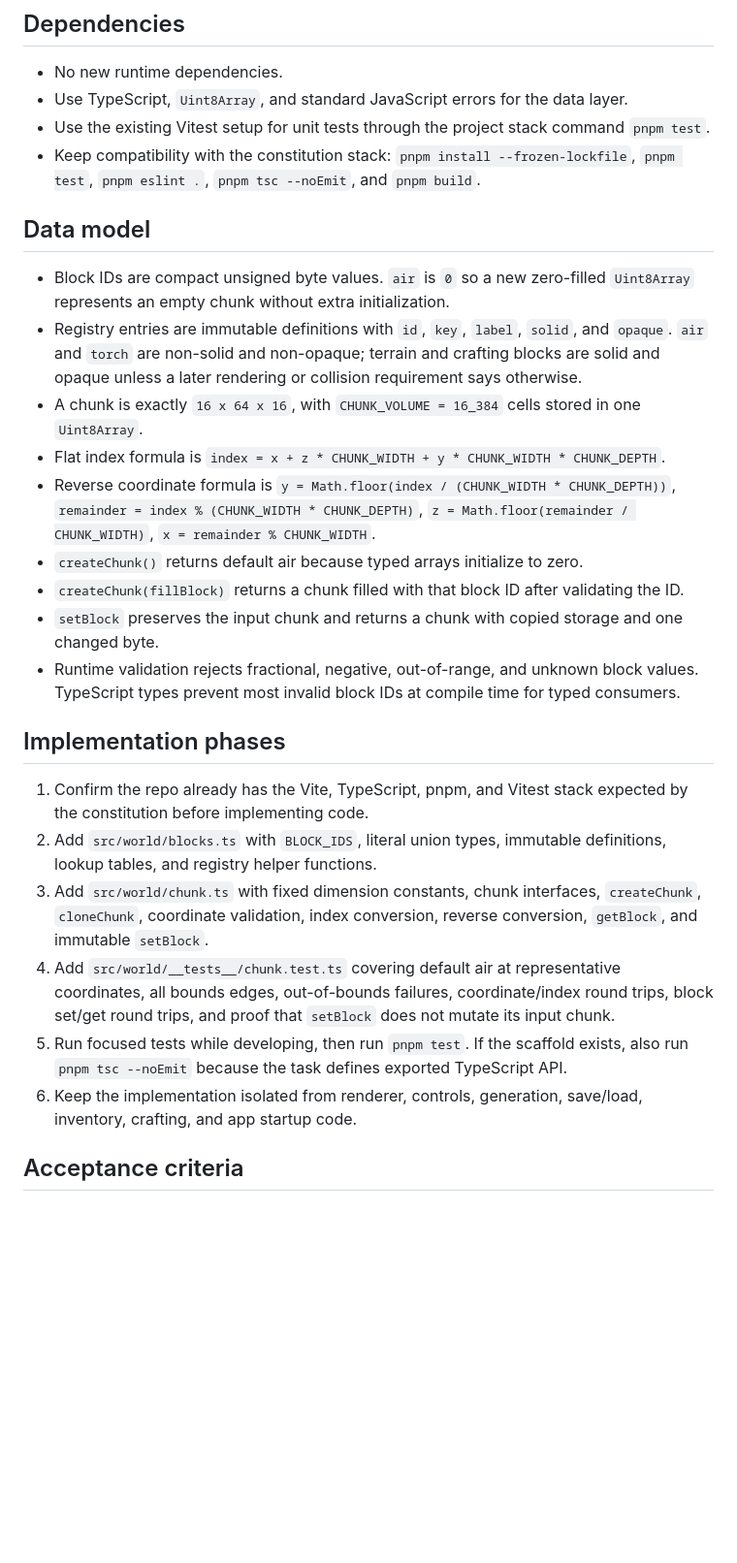
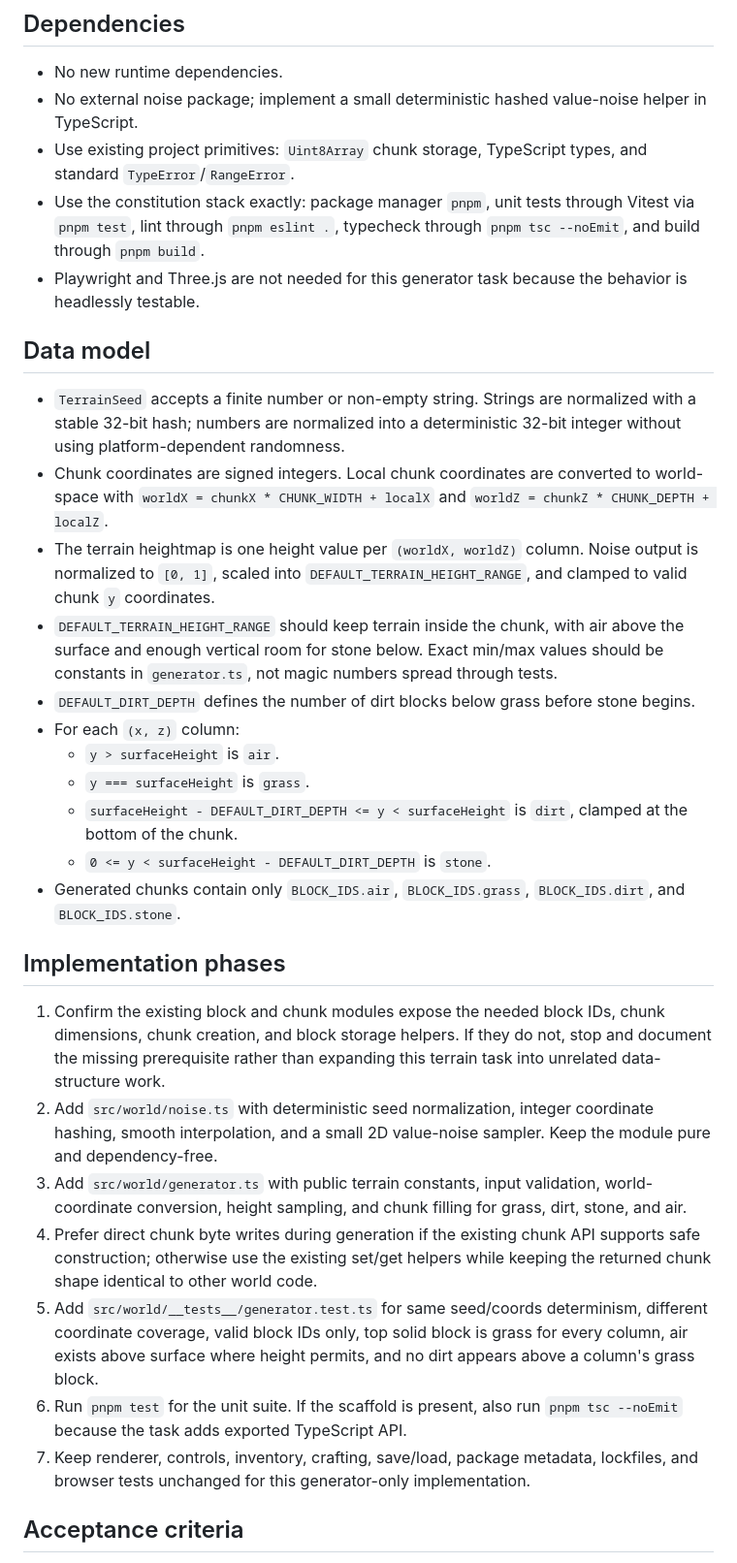
Before and after one commit to contribute-sh/blockstead, a Markdown page: PLAN.md, the part around one of its changes. Shown at 97% size. Rendered like a GitHub page; blank space fills up the shorter version.

```diff
--- a/PLAN.md
+++ b/PLAN.md
@@ -149,30 +109,34 @@ The current planning task only creates `PLAN.md`. The later implementation task
 ## Dependencies
 
 - No new runtime dependencies.
-- Use TypeScript, `Uint8Array`, and standard JavaScript errors for the data layer.
-- Use the existing Vitest setup for unit tests through the project stack command `pnpm test`.
-- Keep compatibility with the constitution stack: `pnpm install --frozen-lockfile`, `pnpm test`, `pnpm eslint .`, `pnpm tsc --noEmit`, and `pnpm build`.
+- No external noise package; implement a small deterministic hashed value-noise helper in TypeScript.
+- Use existing project primitives: `Uint8Array` chunk storage, TypeScript types, and standard `TypeError`/`RangeError`.
+- Use the constitution stack exactly: package manager `pnpm`, unit tests through Vitest via `pnpm test`, lint through `pnpm eslint .`, typecheck through `pnpm tsc --noEmit`, and build through `pnpm build`.
+- Playwright and Three.js are not needed for this generator task because the behavior is headlessly testable.
 
 ## Data model
 
-- Block IDs are compact unsigned byte values. `air` is `0` so a new zero-filled `Uint8Array` represents an empty chunk without extra initialization.
-- Registry entries are immutable definitions with `id`, `key`, `label`, `solid`, and `opaque`. `air` and `torch` are non-solid and non-opaque; terrain and crafting blocks are solid and opaque unless a later rendering or collision requirement says otherwise.
-- A chunk is exactly `16 x 64 x 16`, with `CHUNK_VOLUME = 16_384` cells stored in one `Uint8Array`.
-- Flat index formula is `index = x + z * CHUNK_WIDTH + y * CHUNK_WIDTH * CHUNK_DEPTH`.
-- Reverse coordinate formula is `y = Math.floor(index / (CHUNK_WIDTH * CHUNK_DEPTH))`, `remainder = index % (CHUNK_WIDTH * CHUNK_DEPTH)`, `z = Math.floor(remainder / CHUNK_WIDTH)`, `x = remainder % CHUNK_WIDTH`.
-- `createChunk()` returns default air because typed arrays initialize to zero.
-- `createChunk(fillBlock)` returns a chunk filled with that block ID after validating the ID.
-- `setBlock` preserves the input chunk and returns a chunk with copied storage and one changed byte.
-- Runtime validation rejects fractional, negative, out-of-range, and unknown block values. TypeScript types prevent most invalid block IDs at compile time for typed consumers.
+- `TerrainSeed` accepts a finite number or non-empty string. Strings are normalized with a stable 32-bit hash; numbers are normalized into a deterministic 32-bit integer without using platform-dependent randomness.
+- Chunk coordinates are signed integers. Local chunk coordinates are converted to world-space with `worldX = chunkX * CHUNK_WIDTH + localX` and `worldZ = chunkZ * CHUNK_DEPTH + localZ`.
+- The terrain heightmap is one height value per `(worldX, worldZ)` column. Noise output is normalized to `[0, 1]`, scaled into `DEFAULT_TERRAIN_HEIGHT_RANGE`, and clamped to valid chunk `y` coordinates.
+- `DEFAULT_TERRAIN_HEIGHT_RANGE` should keep terrain inside the chunk, with air above the surface and enough vertical room for stone below. Exact min/max values should be constants in `generator.ts`, not magic numbers spread through tests.
+- `DEFAULT_DIRT_DEPTH` defines the number of dirt blocks below grass before stone begins.
+- For each `(x, z)` column:
+  - `y > surfaceHeight` is `air`.
+  - `y === surfaceHeight` is `grass`.
+  - `surfaceHeight - DEFAULT_DIRT_DEPTH <= y < surfaceHeight` is `dirt`, clamped at the bottom of the chunk.
+  - `0 <= y < surfaceHeight - DEFAULT_DIRT_DEPTH` is `stone`.
+- Generated chunks contain only `BLOCK_IDS.air`, `BLOCK_IDS.grass`, `BLOCK_IDS.dirt`, and `BLOCK_IDS.stone`.
 
 ## Implementation phases
 
-1. Confirm the repo already has the Vite, TypeScript, pnpm, and Vitest stack expected by the constitution before implementing code.
-2. Add `src/world/blocks.ts` with `BLOCK_IDS`, literal union types, immutable definitions, lookup tables, and registry helper functions.
-3. Add `src/world/chunk.ts` with fixed dimension constants, chunk interfaces, `createChunk`, `cloneChunk`, coordinate validation, index conversion, reverse conversion, `getBlock`, and immutable `setBlock`.
-4. Add `src/world/__tests__/chunk.test.ts` covering default air at representative coordinates, all bounds edges, out-of-bounds failures, coordinate/index round trips, block set/get round trips, and proof that `setBlock` does not mutate its input chunk.
-5. Run focused tests while developing, then run `pnpm test`. If the scaffold exists, also run `pnpm tsc --noEmit` because the task defines exported TypeScript API.
-6. Keep the implementation isolated from renderer, controls, generation, save/load, inventory, crafting, and app startup code.
+1. Confirm the existing block and chunk modules expose the needed block IDs, chunk dimensions, chunk creation, and block storage helpers. If they do not, stop and document the missing prerequisite rather than expanding this terrain task into unrelated data-structure work.
+2. Add `src/world/noise.ts` with deterministic seed normalization, integer coordinate hashing, smooth interpolation, and a small 2D value-noise sampler. Keep the module pure and dependency-free.
+3. Add `src/world/generator.ts` with public terrain constants, input validation, world-coordinate conversion, height sampling, and chunk filling for grass, dirt, stone, and air.
+4. Prefer direct chunk byte writes during generation if the existing chunk API supports safe construction; otherwise use the existing set/get helpers while keeping the returned chunk shape identical to other world code.
+5. Add `src/world/__tests__/generator.test.ts` for same seed/coords determinism, different coordinate coverage, valid block IDs only, top solid block is grass for every column, air exists above surface where height permits, and no dirt appears above a column's grass block.
+6. Run `pnpm test` for the unit suite. If the scaffold is present, also run `pnpm tsc --noEmit` because the task adds exported TypeScript API.
+7. Keep renderer, controls, inventory, crafting, save/load, package metadata, lockfiles, and browser tests unchanged for this generator-only implementation.
 
 ## Acceptance criteria
 
```
Also changed, not shown: other parts of PLAN.md (+75 -113 lines).
